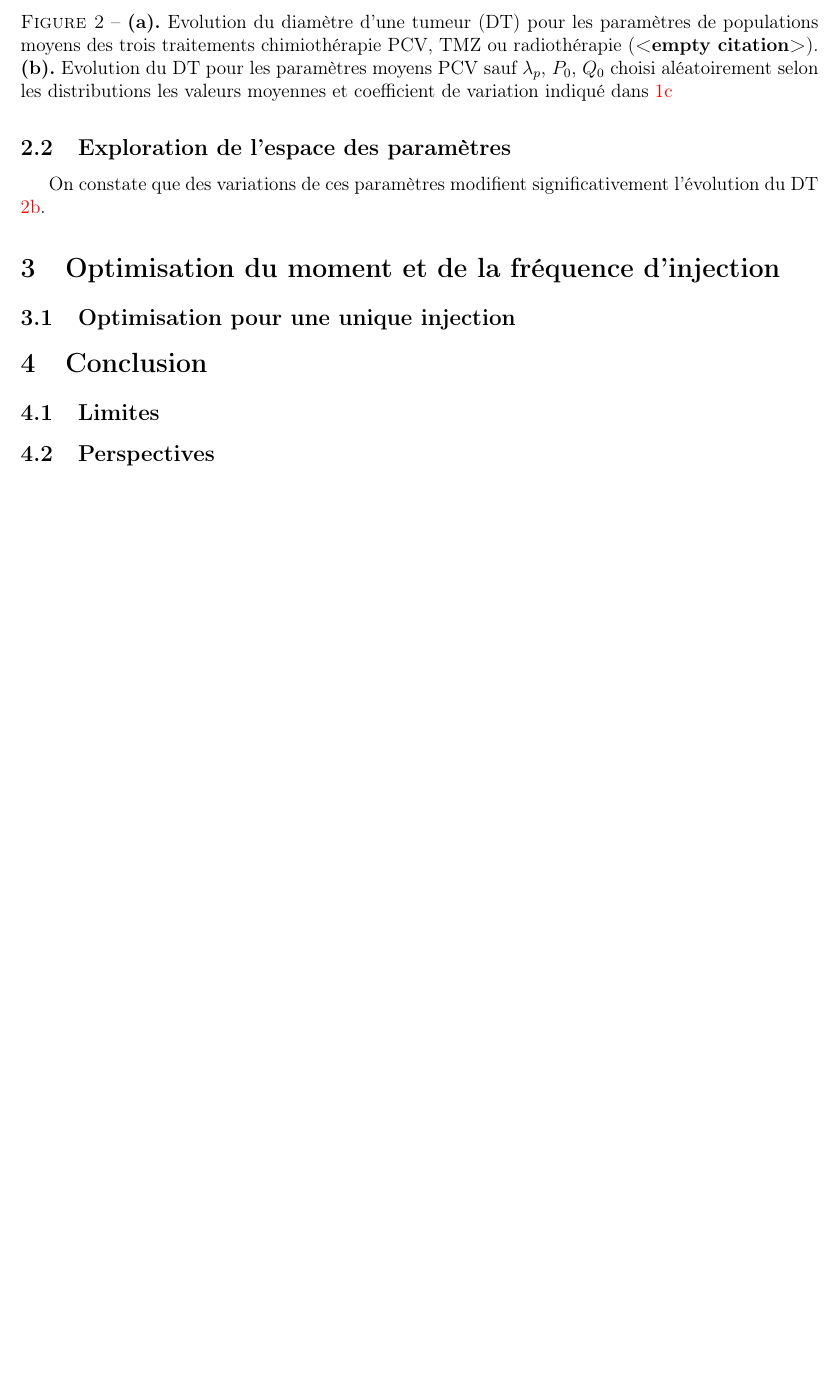
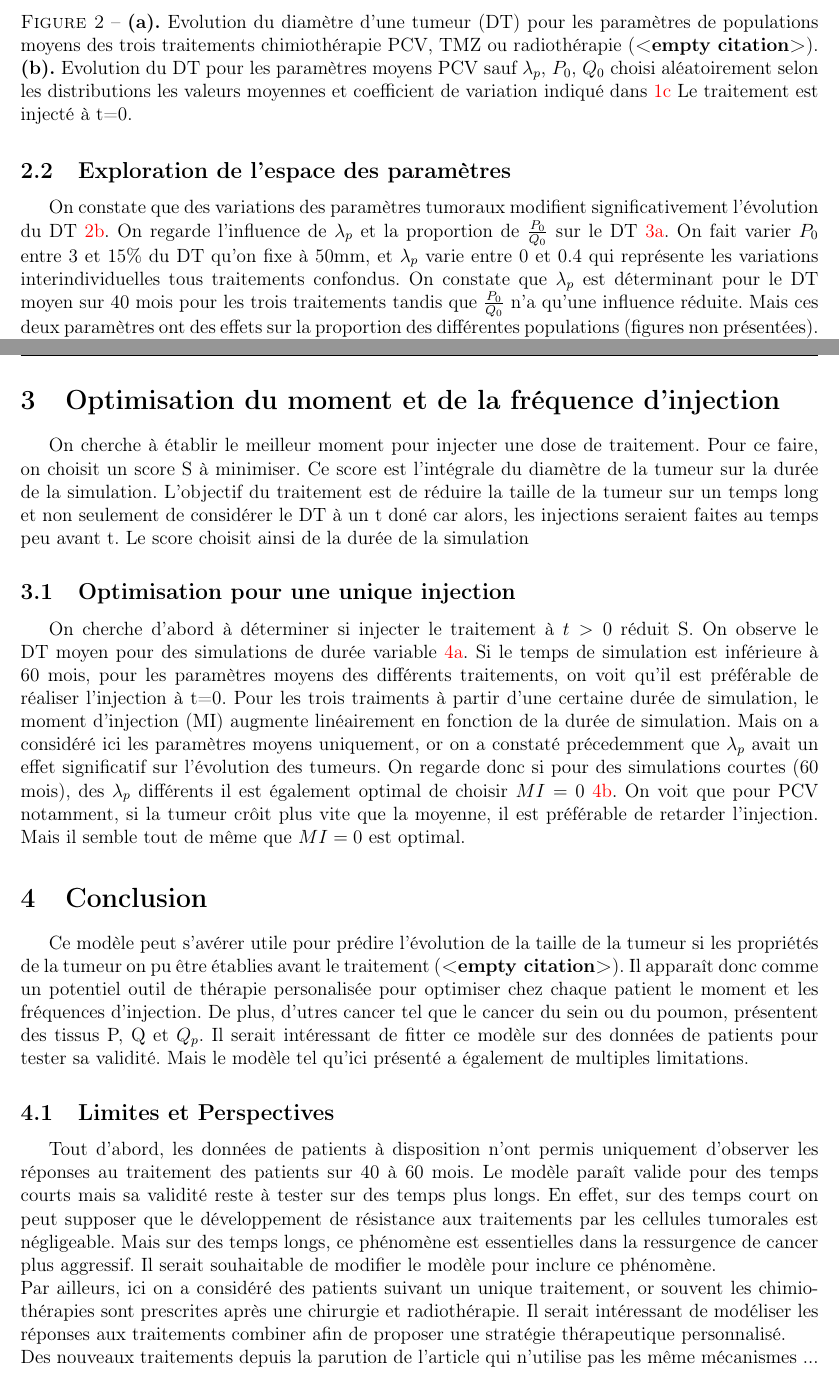
Before and after one commit to ambrejaeger/TP-M2, a LaTeX document (rapport_TP.tex): part of page 3 of 5 before the commit and two parts of pages 3 and 5 of 6 after it, the two joined at a grey line, cut so that both start at the same text, the shorter picture padded with empty space. Compiled offline with pdfLaTeX.

Commit message:
modif rapport

```diff
--- a/rapport_TP.tex
+++ b/rapport_TP.tex
@@ -107,12 +107,12 @@ Dans l'article de référence, des données de patients ayant été traité par
         \caption{} \label{fig:rand_traj}
     \end{subfigure}
 
-    \caption{\textbf{(a).} Evolution du diamètre d'une tumeur (DT) pour les paramètres de populations moyens des trois traitements chimiothérapie PCV, TMZ ou radiothérapie \cite{}. \textbf{(b).} Evolution du DT pour les paramètres moyens PCV sauf $\lambda_{p}$, $P_{0}$, $Q_{0}$ choisi aléatoirement selon les distributions les valeurs moyennes et coefficient de variation indiqué dans \ref{fig:tableau} }
+    \caption{\textbf{(a).} Evolution du diamètre d'une tumeur (DT) pour les paramètres de populations moyens des trois traitements chimiothérapie PCV, TMZ ou radiothérapie \cite{}. \textbf{(b).} Evolution du DT pour les paramètres moyens PCV sauf $\lambda_{p}$, $P_{0}$, $Q_{0}$ choisi aléatoirement selon les distributions les valeurs moyennes et coefficient de variation indiqué dans \ref{fig:tableau} Le traitement est injecté à t=0. }
 \end{figure}
 
 \subsection{Exploration de l'espace des paramètres}
-On constate que des variations de ces paramètres modifient significativement l'évolution du DT \ref{fig:rand_traj}.
-
+On constate que des variations des paramètres tumoraux modifient significativement l'évolution du DT \ref{fig:rand_traj}.  On regarde l'influence de $\lambda_{p}$ et  la proportion de $\frac{P_{0}}{Q_{0}}$
+sur le DT \ref{fig:heatmap}. On fait varier $P_{0}$ entre 3 et 15\% du DT qu'on fixe à 50mm, et $\lambda_{p}$ varie entre 0 et 0.4 qui représente les variations interindividuelles tous traitements confondus. On constate que $\lambda_{p}$ est déterminant pour le DT moyen sur 40 mois pour les trois traitements tandis que $\frac{P_{0}}{Q_{0}}$ n'a qu'une influence réduite. Mais ces deux paramètres ont des effets sur la proportion des différentes populations (figures non présentées). Toutefois, l'objectif des traitements est la diminution de la taille de la tumeur, et donc des trois types de tissu. Il semble qu'estimer $\lambda_{p}$ pour chaque patient est essentiel pour prédire le DT et paramétriser le modèle. Les paramètres du traitement,  $\gamma$ et C, sont également déterminant pour diminuer la taille de la tumeur. Augmenter la dose injectée $C_{0}$ permet réduire le DT moyen sur 40 mois. Toutefois, on constate qu'à partir d'une certaine concentration, le DT ne réduit plus \ref{fig:effet_C}. Toutefois, ici on ne considère pas la toxicité du traitement.  Or, ces traitements engendrent des dommages à l'ADN ce à haute dose est nocif pour les patients. Il faut ainsi évaluer la balance bénéfice risque. De même, augmenter $\gamma$, qui caractérise l'éfficacité des traitements pour créer des dommages ADN, diminue le DT moyen. Mais là encore on ne caratérise pas la nocivité pour les patients. Par ailleurs, on considère ici que $\gamma$ est constant. Or, on suppose qu' au cours du temps, les cellules traitées vont développer de la résistance. Le phénomène de résistance des cellules quiescentes est essentiel dans la ressurgence des cancers. Mais, si on considère des temps courts ( environ 40 mois), cette hypothèse est cohérente.
 \begin{figure}
 
     \begin{subfigure}[t]{\textwidth}
@@ -137,10 +137,13 @@ On constate que des variations de ces paramètres modifient significativement l'
     \caption{\textbf{(a).} Effet de $\lambda_{p}$ et $\frac{P_{0}}{Q_{0}}$ sur le DT moyen, jaune indique un DT grand et bleu faible. \textbf{(b).} Effet de $\gamma$ sur le DT, les autres paramètres sont choisis selon les valeurs moyennes des traitements. \textbf{(c).} Effet de $C$ sur le DT, les autres paramètres sont choisis selon les valeurs moyennes des traitements.}
 
 \end{figure}
+Il semble donc essentielle d'estimer les paramètres individuelles des tumeurs et des traitements pour informer le modèle et prédire avec précision l'évolution du DT.
+Pour l'instant, on a considéré que les traitements sont injectés en une seule fois à t=0.  Mais est-ce qu'injecter la même dose de traitement en plusieurs fois ou à des proportions différentes de $P_{0}$, $Q_{0}$ pourrait diminuer le DT sans accroître excessivement la toxicité ?
+\section{Optimisation du moment et de la fréquence d'injection}
+On cherche à établir le meilleur moment pour injecter une dose de traitement. Pour ce faire, on choisit un score S à minimiser. Ce score est l'intégrale du diamètre de la tumeur sur la durée de la simulation. L'objectif du traitement est de réduire la taille de la tumeur sur un temps long et non seulement de considérer le DT à un t doné car alors, les injections seraient faites au temps peu avant t. Le score choisit ainsi de la durée de la simulation
 
-\section{Optimisation du moment et de la fréquence d'injection}
 \subsection{Optimisation pour une unique injection}
-
+On cherche d'abord à déterminer si injecter le traitement à $ t > 0$  réduit S.  On observe le DT moyen pour des simulations de durée variable \ref{fig:duree_simu}. Si le temps de simulation est inférieure à 60 mois, pour les paramètres moyens des différents traitements, on voit qu'il est préférable de réaliser l'injection à t=0.  Pour les trois traiments à partir d'une certaine durée de simulation, le moment d'injection (MI) augmente linéairement en fonction de la durée de simulation. Mais on a considéré ici les paramètres moyens uniquement, or on a constaté précedemment que $\lambda_{p}$ avait un effet significatif sur l'évolution des tumeurs. On regarde donc si pour des simulations courtes (60 mois), des $\lambda_{p}$ différents il est également optimal de choisir $MI = 0$ \ref{fig:effet_lambda_moment}. On voit que pour PCV notamment, si la tumeur crôit plus vite que la moyenne, il est préférable de retarder l'injection. Mais il semble tout de même que $MI = 0$ est optimal.
 \begin{figure}
 
     \centering
@@ -162,7 +165,9 @@ On constate que des variations de ces paramètres modifient significativement l'
 \end{figure}
 
 \section{Conclusion}
-\subsection{Limites}
-\subsection{Perspectives}
-
+Ce modèle peut s'avérer utile pour prédire l'évolution de la taille de la tumeur si les propriétés de la tumeur on pu être établies avant le traitement \cite{}. Il apparaît donc comme un potentiel outil de thérapie personalisée pour optimiser chez chaque patient le moment et les fréquences d'injection.  De plus, d'utres cancer tel que le cancer du sein ou du poumon, présentent des tissus P, Q et $Q_{p}$. Il serait intéressant de fitter ce modèle sur des données de patients pour tester sa validité. Mais le modèle tel qu'ici présenté a également de multiples limitations.
+\subsection{Limites et Perspectives}
+Tout d'abord, les données de patients à disposition n'ont permis uniquement d'observer les réponses au traitement des patients sur 40 à 60 mois.  Le modèle paraît valide pour des temps courts mais sa validité reste à tester sur des temps plus longs. En effet, sur des temps court on peut supposer que le développement de résistance aux traitements par les cellules tumorales est négligeable. Mais sur des temps longs, ce phénomène est essentielles dans la ressurgence de cancer plus aggressif. Il serait souhaitable de modifier le modèle pour inclure ce phénomène. \\
+Par ailleurs, ici on a considéré des patients suivant un unique traitement, or souvent les chimiothérapies sont prescrites après une chirurgie et radiothérapie. Il serait intéressant de modéliser les réponses aux traitements combiner afin de proposer une stratégie thérapeutique personnalisé.\\
+Des nouveaux traitements depuis la parution de l'article qui n'utilise pas les même mécanismes ...
 \end{document}
```
Also changed, not shown: rapport_TP.tex (2 more changed lines), 1 other file.
